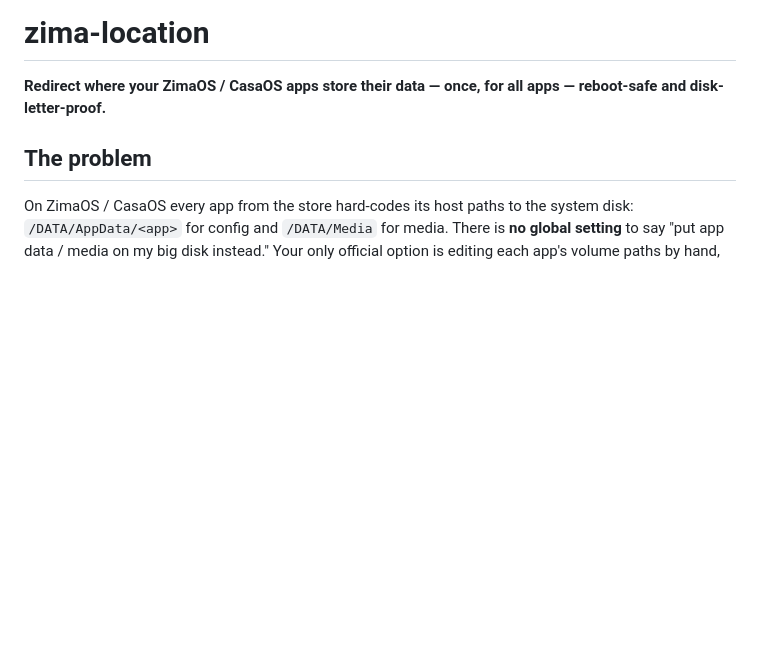
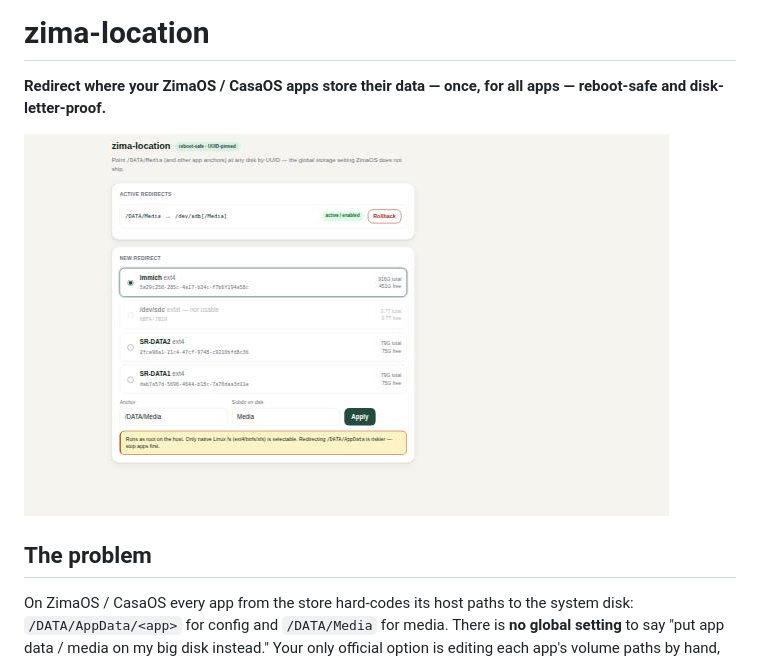
Before and after one commit to chicohaager/zima-location, a Markdown page: README.md, the part around the change. Rendered like a GitHub page; pictures changed too: docs/screenshot.png (added); blank space fills up the shorter version.

```diff
--- a/README.md
+++ b/README.md
@@ -1,6 +1,8 @@
 # zima-location
 
 **Redirect where your ZimaOS / CasaOS apps store their data — once, for all apps — reboot-safe and disk-letter-proof.**
+
+![zima-location web UI](docs/screenshot.png)
 
 ## The problem
 
```
Also changed, not shown: 2 other files.
